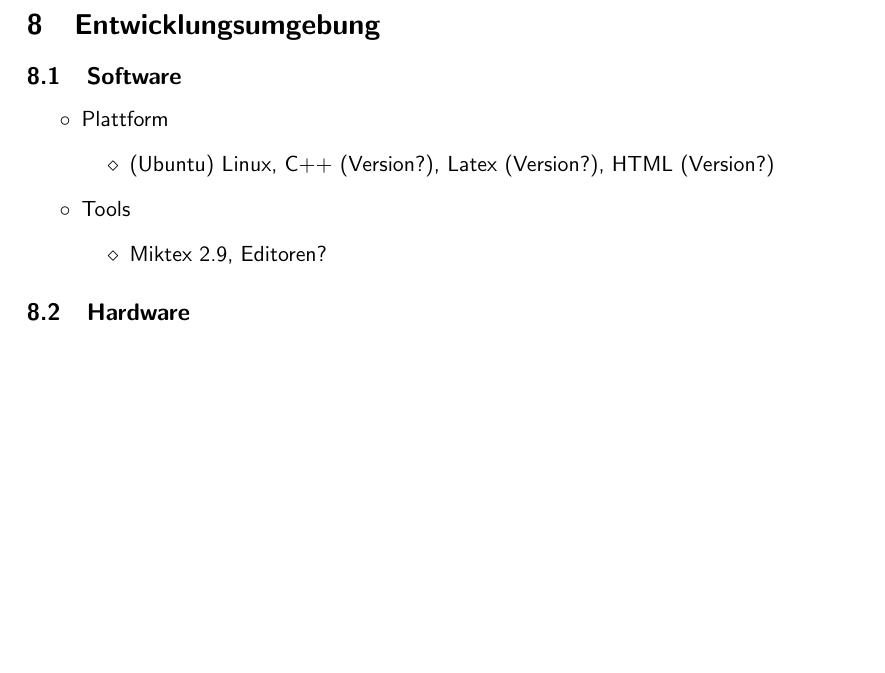
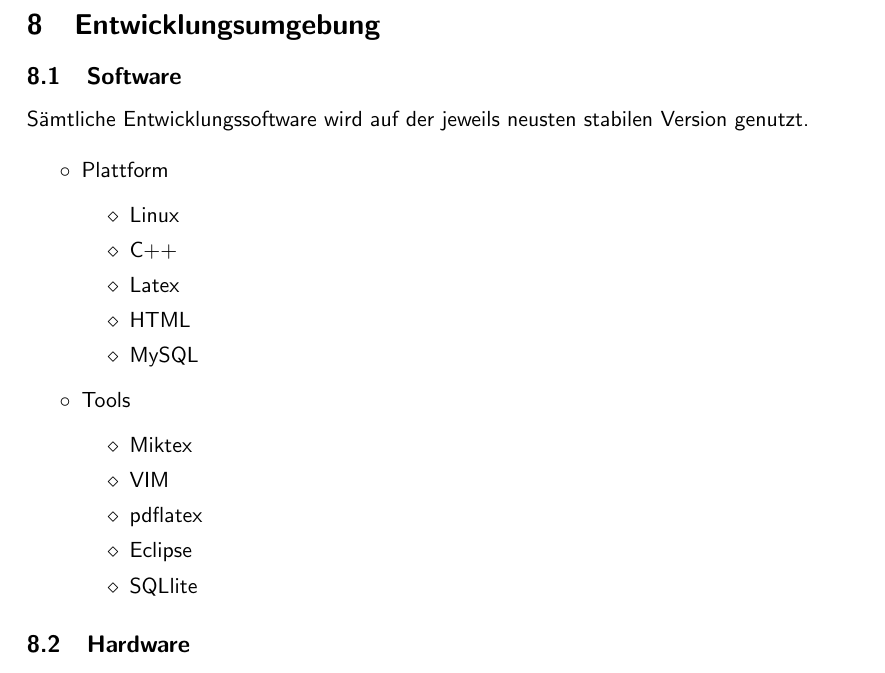
Before and after one commit to MorrisJobke/Empire, a LaTeX document (docs/Pflichtenheft/LaTeX/Pflichtenheft.tex, which reads docs/Pflichtenheft/LaTeX/PH08-Entwicklungsumgebung.tex): part of page 10 of 11, cut so that both start at the same text, the shorter picture padded with empty space. Compiled offline with pdfLaTeX.

Commit message:
Filled section "Entwicklungsumgebung" closes #2

```diff
--- a/docs/Pflichtenheft/LaTeX/PH08-Entwicklungsumgebung.tex
+++ b/docs/Pflichtenheft/LaTeX/PH08-Entwicklungsumgebung.tex
@@ -5,14 +5,24 @@
 
 \subsection{Software}
 
+Sämtliche Entwicklungssoftware wird auf der jeweils neusten stabilen Version genutzt.
+
 \begin{itemize}
   \item Plattform
     \begin{itemize}
-		\item (Ubuntu) Linux, C++ (Version?), Latex (Version?), HTML (Version?)
+		\item Linux
+        \item C++
+        \item Latex
+        \item HTML
+        \item MySQL
     \end{itemize}
   \item Tools
     \begin{itemize}
-  		\item Miktex 2.9, Editoren?
+  		\item Miktex
+        \item VIM
+        \item pdflatex
+        \item Eclipse
+        \item SQLlite
     \end{itemize}
 
 \end{itemize}
```
